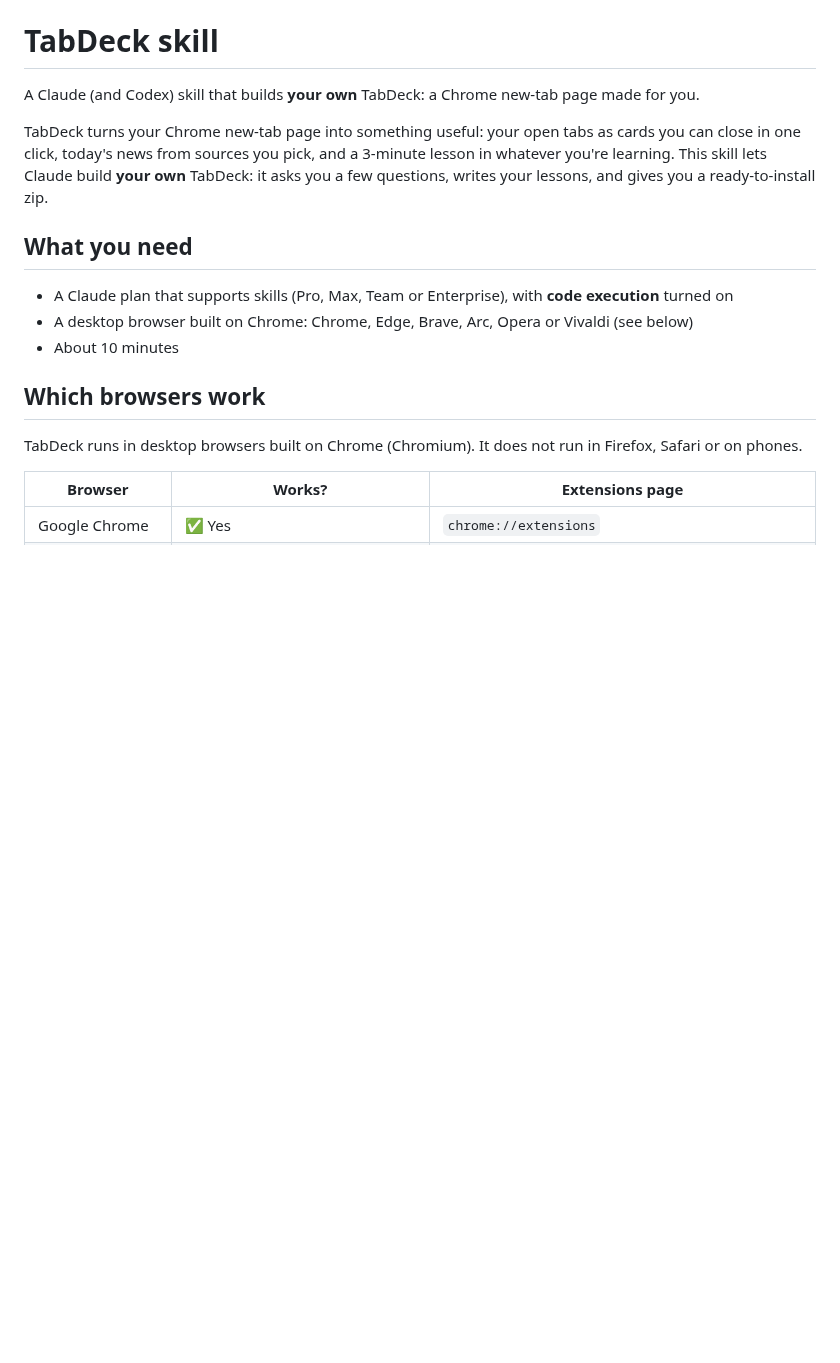
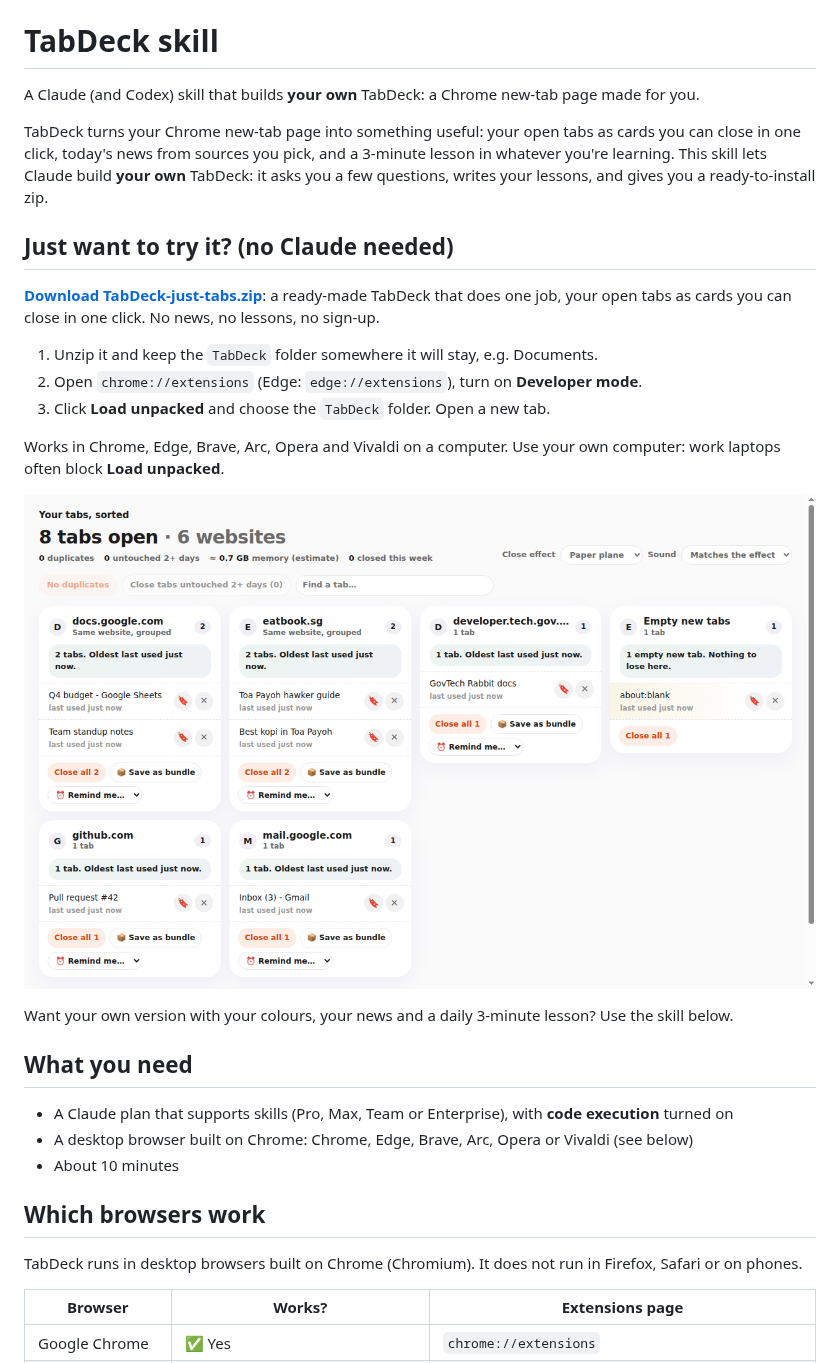
Before and after one commit to Cheriezy1013/tabdeck-skill, a Markdown page: README.md, the part around the change. Drawn GitHub-style; pictures changed too: docs/tabdeck-just-tabs.png (added); blank space fills up the shorter version.

Commit message:
Add a ready-made 'just the tabs' TabDeck and a tabs-only mode
Co-Authored-By: Claude Opus 5.5 <noreply@anthropic.com>
Claude-Session: https://claude.ai/code/session_016w7SKPHRBxNyS2zP8MbFNt

```diff
--- a/README.md
+++ b/README.md
@@ -3,6 +3,20 @@
 A Claude (and Codex) skill that builds **your own** TabDeck: a Chrome new-tab page made for you.
 
 TabDeck turns your Chrome new-tab page into something useful: your open tabs as cards you can close in one click, today's news from sources you pick, and a 3-minute lesson in whatever you're learning. This skill lets Claude build **your own** TabDeck: it asks you a few questions, writes your lessons, and gives you a ready-to-install zip.
+
+## Just want to try it? (no Claude needed)
+
+**[Download TabDeck-just-tabs.zip](https://github.com/Cheriezy1013/tabdeck-skill/raw/main/TabDeck-just-tabs.zip)**: a ready-made TabDeck that does one job, your open tabs as cards you can close in one click. No news, no lessons, no sign-up.
+
+1. Unzip it and keep the `TabDeck` folder somewhere it will stay, e.g. Documents.
+2. Open `chrome://extensions` (Edge: `edge://extensions`), turn on **Developer mode**.
+3. Click **Load unpacked** and choose the `TabDeck` folder. Open a new tab.
+
+Works in Chrome, Edge, Brave, Arc, Opera and Vivaldi on a computer. Use your own computer: work laptops often block **Load unpacked**.
+
+![TabDeck, just the tabs](docs/tabdeck-just-tabs.png)
+
+Want your own version with your colours, your news and a daily 3-minute lesson? Use the skill below.
 
 ## What you need
 
```
Also changed, not shown: tabdeck/SKILL.md (+2 -0 lines), 3 other files.
